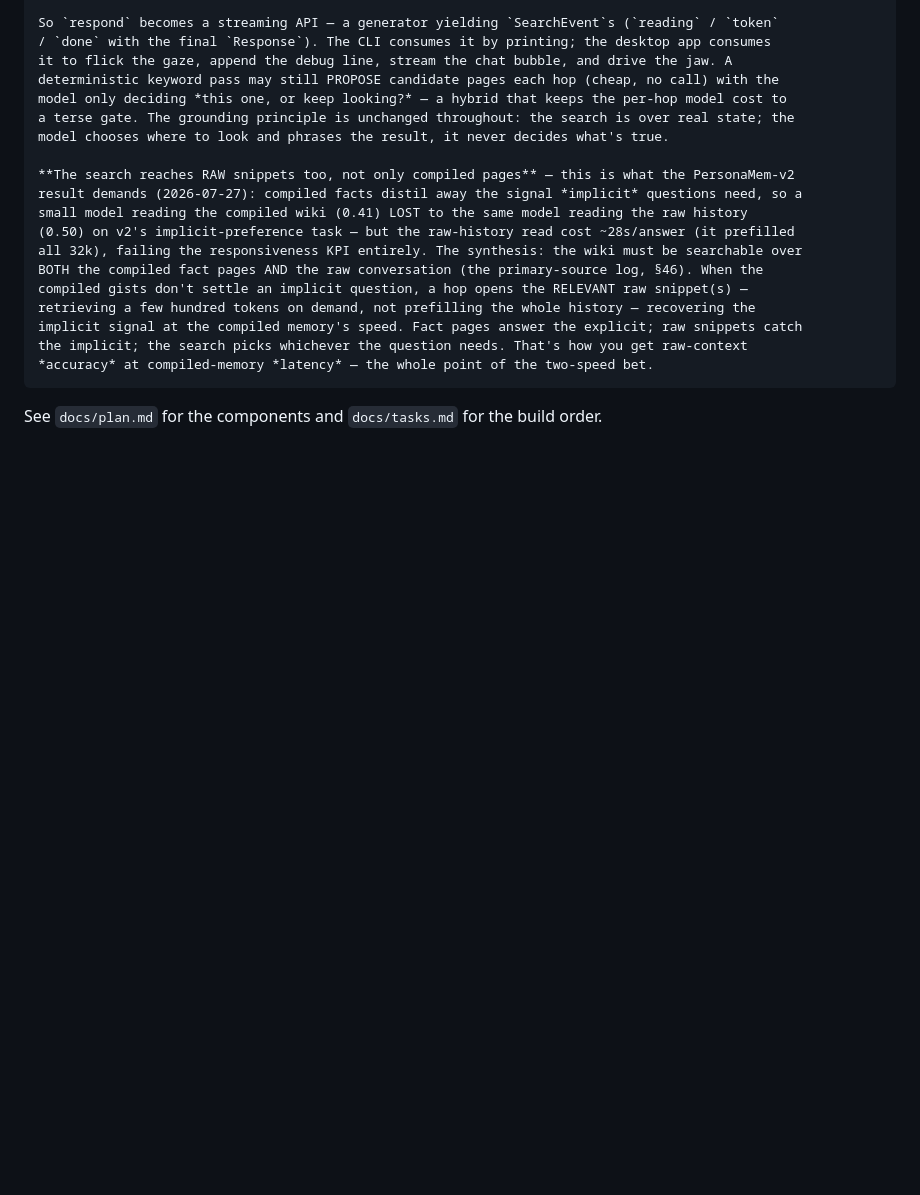
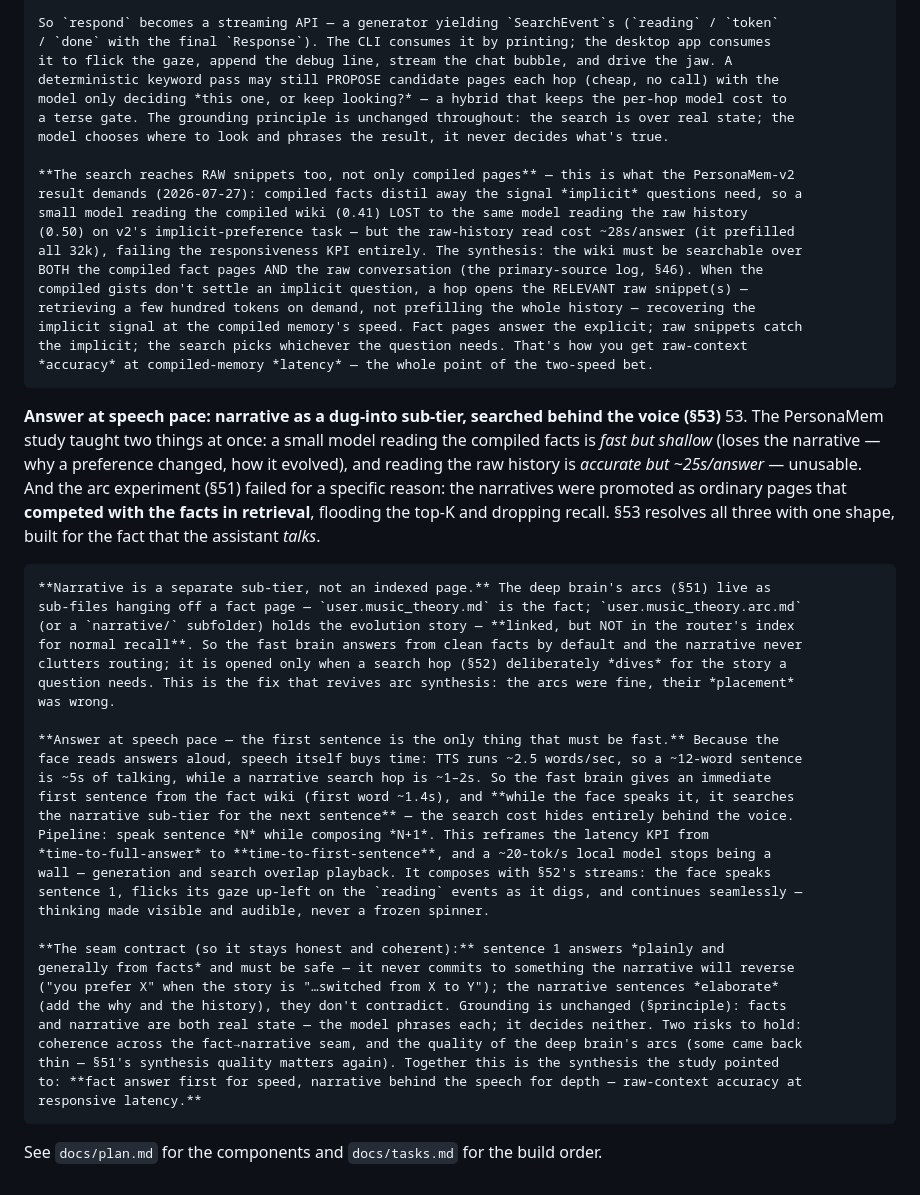
Before and after one commit to matbest/two-speed-mind, a Markdown page: docs/spec.md, the part around the change. Drawn GitHub-style; blank space fills up the shorter version.

Commit message:
Spec: §53 answer at speech pace - narrative sub-tier + search-behind-voice
Folds in the design from tonight: (1) the deep brain's arcs (§51) live as a
SEPARATE sub-tier (sub-files off a fact page, linked but NOT in the recall
index), opened only when a search hop deliberately dives - the fix for why arc
synthesis saturated retrieval on the benchmark; (2) because the assistant
talks, only the FIRST sentence must be fast: answer it from the fact wiki, then
search the narrative behind the speech (TTS ~2.5 wps buys ~5s/sentence, a search
hop is ~1-2s), pipelining sentence N's speech against N+1's search. Reframes the
KPI to time-to-first-sentence; a 20-tok/s local model stops being a wall. Seam
contract keeps it coherent + honest. T25 pointer added (after T24).

Co-Authored-By: Claude Opus 4.8 <noreply@anthropic.com>

```diff
--- a/docs/spec.md
+++ b/docs/spec.md
@@ -458,4 +458,41 @@ This prototype proves the *architecture* — with the model faked — as a comma
     the implicit; the search picks whichever the question needs. That's how you get raw-context
     *accuracy* at compiled-memory *latency* — the whole point of the two-speed bet.
 
+**Answer at speech pace: narrative as a dug-into sub-tier, searched behind the voice (§53)**
+53. The PersonaMem study taught two things at once: a small model reading the compiled facts is
+    *fast but shallow* (loses the narrative — why a preference changed, how it evolved), and reading
+    the raw history is *accurate but ~25s/answer* — unusable. And the arc experiment (§51) failed for
+    a specific reason: the narratives were promoted as ordinary pages that **competed with the facts
+    in retrieval**, flooding the top-K and dropping recall. §53 resolves all three with one shape,
+    built for the fact that the assistant *talks*.
+
+    **Narrative is a separate sub-tier, not an indexed page.** The deep brain's arcs (§51) live as
+    sub-files hanging off a fact page — `user.music_theory.md` is the fact; `user.music_theory.arc.md`
+    (or a `narrative/` subfolder) holds the evolution story — **linked, but NOT in the router's index
+    for normal recall**. So the fast brain answers from clean facts by default and the narrative never
+    clutters routing; it is opened only when a search hop (§52) deliberately *dives* for the story a
+    question needs. This is the fix that revives arc synthesis: the arcs were fine, their *placement*
+    was wrong.
+
+    **Answer at speech pace — the first sentence is the only thing that must be fast.** Because the
+    face reads answers aloud, speech itself buys time: TTS runs ~2.5 words/sec, so a ~12-word sentence
+    is ~5s of talking, while a narrative search hop is ~1–2s. So the fast brain gives an immediate
+    first sentence from the fact wiki (first word ~1.4s), and **while the face speaks it, it searches
+    the narrative sub-tier for the next sentence** — the search cost hides entirely behind the voice.
+    Pipeline: speak sentence *N* while composing *N+1*. This reframes the latency KPI from
+    *time-to-full-answer* to **time-to-first-sentence**, and a ~20-tok/s local model stops being a
+    wall — generation and search overlap playback. It composes with §52's streams: the face speaks
+    sentence 1, flicks its gaze up-left on the `reading` events as it digs, and continues seamlessly —
+    thinking made visible and audible, never a frozen spinner.
+
+    **The seam contract (so it stays honest and coherent):** sentence 1 answers *plainly and
+    generally from facts* and must be safe — it never commits to something the narrative will reverse
+    ("you prefer X" when the story is "…switched from X to Y"); the narrative sentences *elaborate*
+    (add the why and the history), they don't contradict. Grounding is unchanged (§principle): facts
+    and narrative are both real state — the model phrases each; it decides neither. Two risks to hold:
+    coherence across the fact→narrative seam, and the quality of the deep brain's arcs (some came back
+    thin — §51's synthesis quality matters again). Together this is the synthesis the study pointed
+    to: **fact answer first for speed, narrative behind the speech for depth — raw-context accuracy at
+    responsive latency.**
+
 See `docs/plan.md` for the components and `docs/tasks.md` for the build order.
```
Also changed, not shown: docs/tasks.md (+16 -0 lines).
